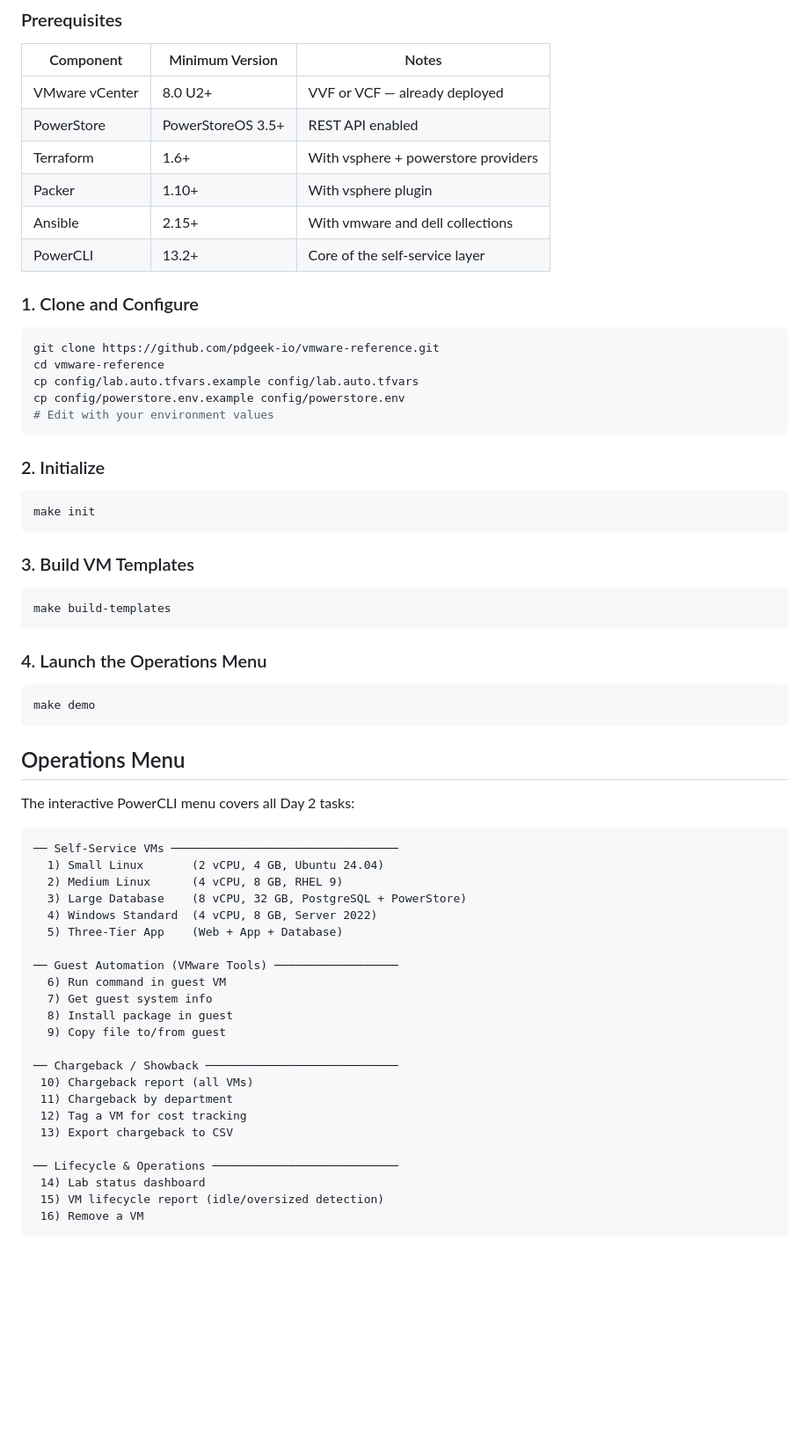
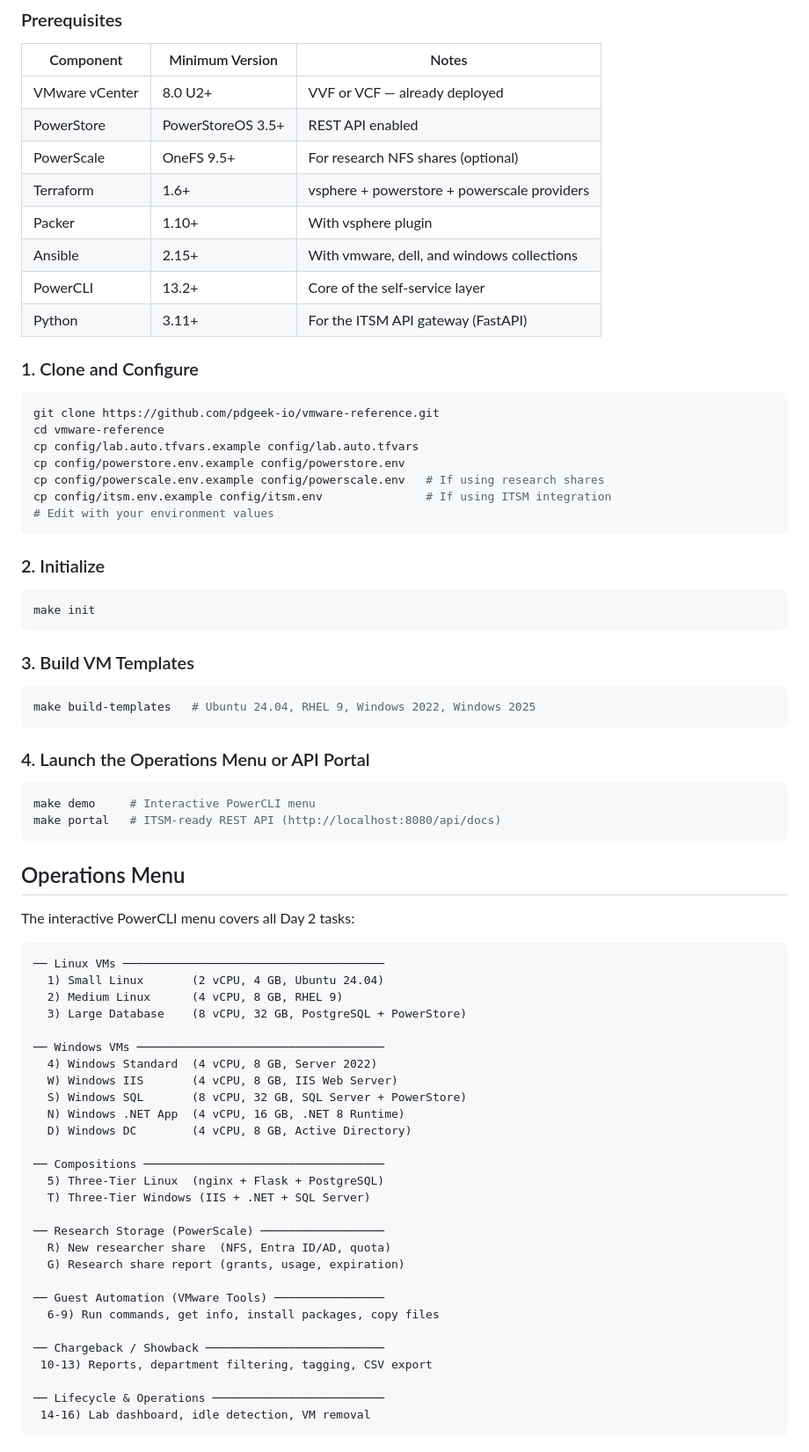
Before and after one commit to pdgeek-io/vmware-reference, a Markdown page: README.md, the part around one of its changes. Shown at 88% size. Rendered like a GitHub page; blank space fills up the shorter version.

````diff
--- a/README.md
+++ b/README.md
@@ -50,10 +59,12 @@ Your VCF/VVF environment is deployed. Now what? This repo handles everything aft
 |-----------|----------------|-------|
 | VMware vCenter | 8.0 U2+ | VVF or VCF — already deployed |
 | PowerStore | PowerStoreOS 3.5+ | REST API enabled |
-| Terraform | 1.6+ | With vsphere + powerstore providers |
+| PowerScale | OneFS 9.5+ | For research NFS shares (optional) |
+| Terraform | 1.6+ | vsphere + powerstore + powerscale providers |
 | Packer | 1.10+ | With vsphere plugin |
-| Ansible | 2.15+ | With vmware and dell collections |
+| Ansible | 2.15+ | With vmware, dell, and windows collections |
 | PowerCLI | 13.2+ | Core of the self-service layer |
+| Python | 3.11+ | For the ITSM API gateway (FastAPI) |
 
 ### 1. Clone and Configure
 
@@ -62,6 +73,8 @@ git clone https://github.com/pdgeek-io/vmware-reference.git
 cd vmware-reference
 cp config/lab.auto.tfvars.example config/lab.auto.tfvars
 cp config/powerstore.env.example config/powerstore.env
+cp config/powerscale.env.example config/powerscale.env   # If using research shares
+cp config/itsm.env.example config/itsm.env               # If using ITSM integration
 # Edit with your environment values
 ```
 
@@ -74,13 +87,14 @@ make init
 ### 3. Build VM Templates
 
 ```bash
-make build-templates
+make build-templates   # Ubuntu 24.04, RHEL 9, Windows 2022, Windows 2025
 ```
 
-### 4. Launch the Operations Menu
+### 4. Launch the Operations Menu or API Portal
 
 ```bash
-make demo
+make demo     # Interactive PowerCLI menu
+make portal   # ITSM-ready REST API (http://localhost:8080/api/docs)
 ```
 
 ## Operations Menu
@@ -88,27 +102,32 @@ make demo
 The interactive PowerCLI menu covers all Day 2 tasks:
 
 ```
-── Self-Service VMs ─────────────────────────────────
+── Linux VMs ──────────────────────────────────────
   1) Small Linux       (2 vCPU, 4 GB, Ubuntu 24.04)
   2) Medium Linux      (4 vCPU, 8 GB, RHEL 9)
   3) Large Database    (8 vCPU, 32 GB, PostgreSQL + PowerStore)
+
+── Windows VMs ────────────────────────────────────
   4) Windows Standard  (4 vCPU, 8 GB, Server 2022)
-  5) Three-Tier App    (Web + App + Database)
+  W) Windows IIS       (4 vCPU, 8 GB, IIS Web Server)
+  S) Windows SQL       (8 vCPU, 32 GB, SQL Server + PowerStore)
+  N) Windows .NET App  (4 vCPU, 16 GB, .NET 8 Runtime)
+  D) Windows DC        (4 vCPU, 8 GB, Active Directory)
 
-── Guest Automation (VMware Tools) ──────────────────
-  6) Run command in guest VM
-  7) Get guest system info
-  8) Install package in guest
-  9) Copy file to/from guest
+── Compositions ───────────────────────────────────
+  5) Three-Tier Linux  (nginx + Flask + PostgreSQL)
+  T) Three-Tier Windows (IIS + .NET + SQL Server)
 
-── Chargeback / Showback ────────────────────────────
- 10) Chargeback report (all VMs)
- 11) Chargeback by department
- 12) Tag a VM for cost tracking
- 13) Export chargeback to CSV
+── Research Storage (PowerScale) ──────────────────
+  R) New researcher share  (NFS, Entra ID/AD, quota)
+  G) Research share report (grants, usage, expiration)
 
-── Lifecycle & Operations ───────────────────────────
- 14) Lab status dashboard
- 15) VM lifecycle report (idle/oversized detection)
- 16) Remove a VM
+── Guest Automation (VMware Tools) ────────────────
+  6-9) Run commands, get info, install packages, copy files
+
+── Chargeback / Showback ──────────────────────────
+ 10-13) Reports, department filtering, tagging, CSV export
+
+── Lifecycle & Operations ─────────────────────────
+ 14-16) Lab dashboard, idle detection, VM removal
 ```
````
Also changed, not shown: other parts of README.md (+133 -71 lines).
